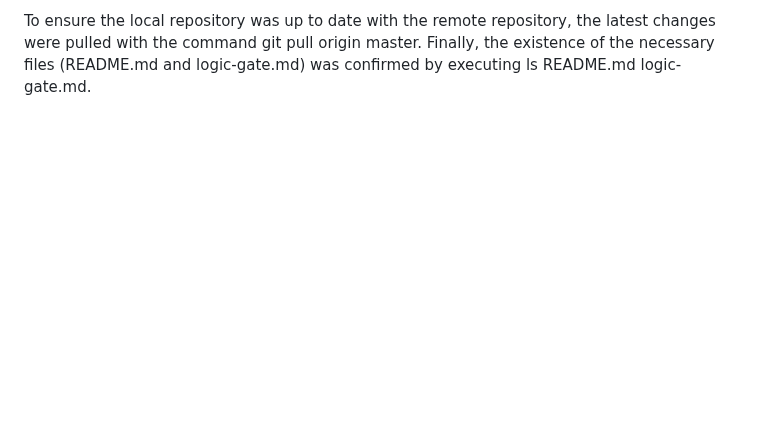
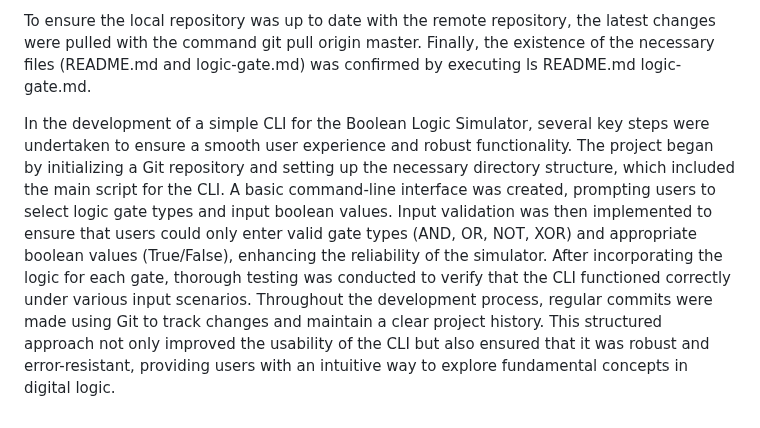
Before and after one commit to Abhishek-Manjunath-03/Assignment1_RSA, a Markdown page: README.md, the part around the change. Rendered like a GitHub page; blank space fills up the shorter version.

```diff
--- a/README.md
+++ b/README.md
@@ -55,3 +55,5 @@ Once development was underway, the repository was cloned to a different location
 To verify that the logic-gate.md file exists in the directory, the command ls logic-gate.md was executed. Changes were pushed to the master branch of the remote repository with the command git push -u origin master. Additional changes, such as adding a README.md file, were also pushed using git push.
 
 To ensure the local repository was up to date with the remote repository, the latest changes were pulled with the command git pull origin master. Finally, the existence of the necessary files (README.md and logic-gate.md) was confirmed by executing ls README.md logic-gate.md.
+
+In the development of a simple CLI for the Boolean Logic Simulator, several key steps were undertaken to ensure a smooth user experience and robust functionality. The project began by initializing a Git repository and setting up the necessary directory structure, which included the main script for the CLI. A basic command-line interface was created, prompting users to select logic gate types and input boolean values. Input validation was then implemented to ensure that users could only enter valid gate types (AND, OR, NOT, XOR) and appropriate boolean values (True/False), enhancing the reliability of the simulator. After incorporating the logic for each gate, thorough testing was conducted to verify that the CLI functioned correctly under various input scenarios. Throughout the development process, regular commits were made using Git to track changes and maintain a clear project history. This structured approach not only improved the usability of the CLI but also ensured that it was robust and error-resistant, providing users with an intuitive way to explore fundamental concepts in digital logic.
```
